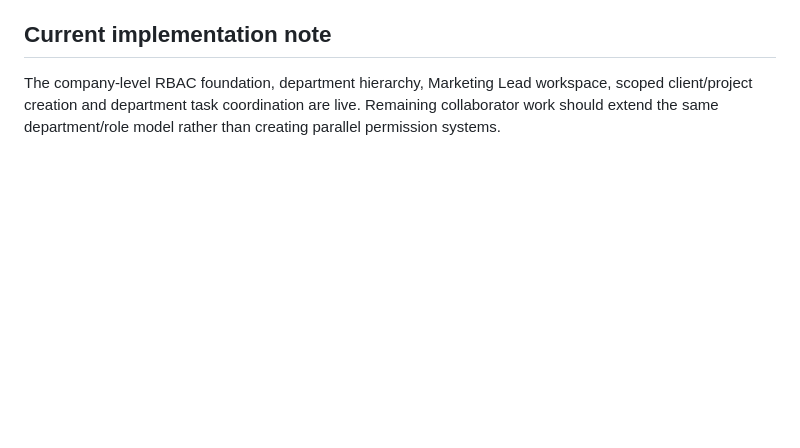
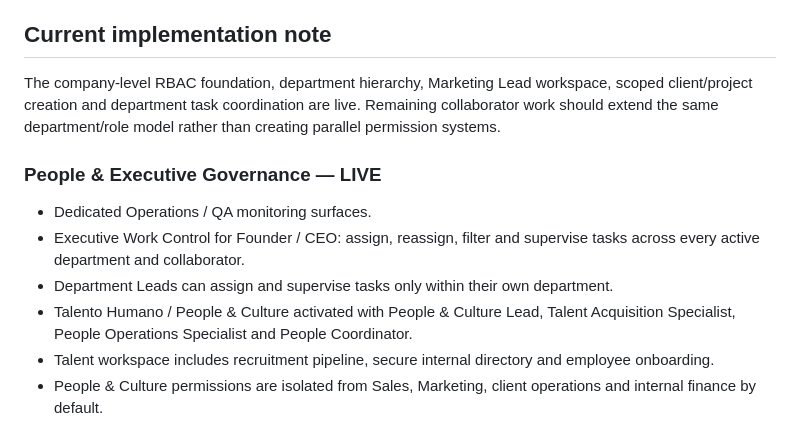
Before and after one commit to juanvisbal04/nexo-dashboard, a Markdown page: NEXO_PROJECT_MASTERPLAN.md, the part around the change. Rendered like a GitHub page; blank space fills up the shorter version.

Commit message:
Document executive work control and Talent workspace

```diff
--- a/NEXO_PROJECT_MASTERPLAN.md
+++ b/NEXO_PROJECT_MASTERPLAN.md
@@ -259,3 +259,12 @@ Continue strengthening:
 ## Current implementation note
 
 The company-level RBAC foundation, department hierarchy, Marketing Lead workspace, scoped client/project creation and department task coordination are live. Remaining collaborator work should extend the same department/role model rather than creating parallel permission systems.
+
+
+### People & Executive Governance — LIVE
+- Dedicated Operations / QA monitoring surfaces.
+- Executive Work Control for Founder / CEO: assign, reassign, filter and supervise tasks across every active department and collaborator.
+- Department Leads can assign and supervise tasks only within their own department.
+- Talento Humano / People & Culture activated with People & Culture Lead, Talent Acquisition Specialist, People Operations Specialist and People Coordinator.
+- Talent workspace includes recruitment pipeline, secure internal directory and employee onboarding.
+- People & Culture permissions are isolated from Sales, Marketing, client operations and internal finance by default.
```
